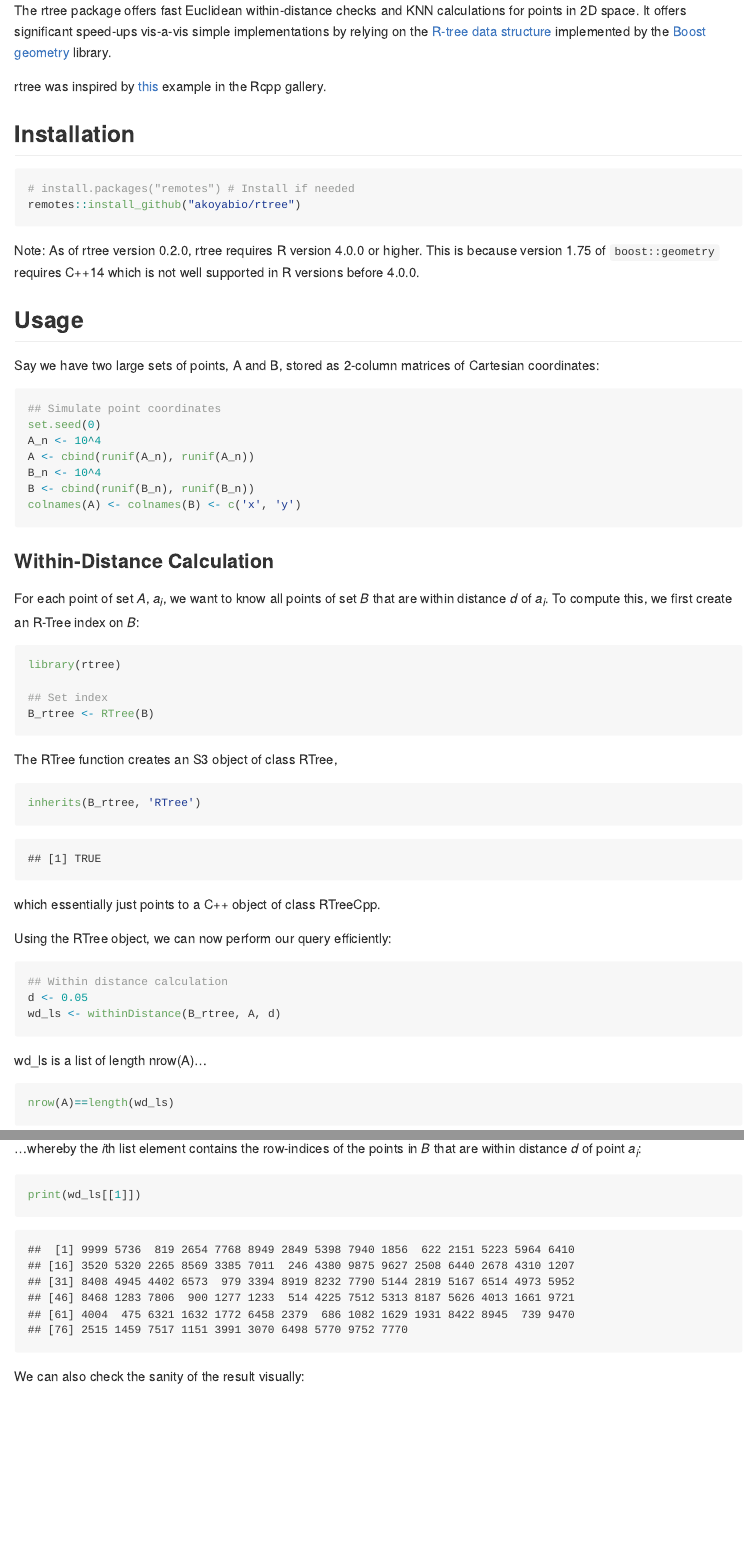
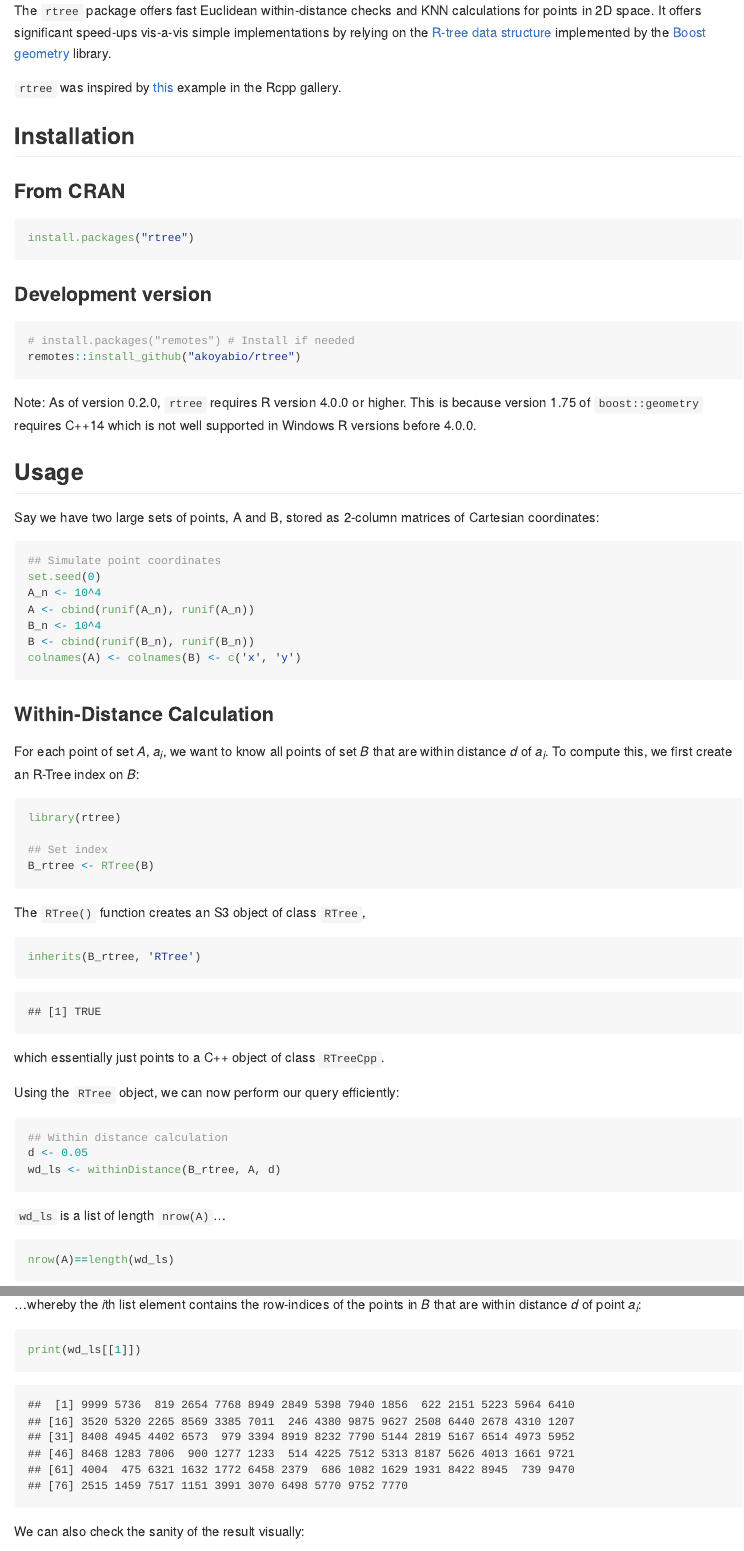
Before and after one commit to hunzikp/rtree, an R Markdown document (README.Rmd): the page in a window 1100 px wide, from its top, and a second part further down, joined at a grey line. The pictures show the output file README.md that the author committed with the source, drawn offline in the style of GitHub.

Commit message:
Cleanup README

````diff
--- a/README.Rmd
+++ b/README.Rmd
@@ -9,7 +9,7 @@ knitr::opts_chunk$set(
 )
 ```
 
-The rtree package offers fast Euclidean within-distance checks and
+The `rtree` package offers fast Euclidean within-distance checks and
 KNN calculations for points in 2D space.
 It offers significant speed-ups vis-a-vis simple implementations
 by relying on the [R-tree data structure](https://en.wikipedia.org/wiki/R-tree)
@@ -17,20 +17,28 @@ implemented by the
 [Boost geometry](https://www.boost.org/doc/libs/1_75_0/libs/geometry/doc/html/geometry/spatial_indexes/introduction.html)
 library.
 
-rtree was inspired by
+`rtree` was inspired by
 [this](http://gallery.rcpp.org/articles/Rtree-examples/)
 example in the Rcpp gallery.
 
 ## Installation
+
+### From CRAN
+
+```{r eval=FALSE}
+install.packages("rtree")
+```
+
+### Development version
 
 ```{r eval=FALSE}
 # install.packages("remotes") # Install if needed
 remotes::install_github("akoyabio/rtree")
 ```
 
-Note: As of rtree version 0.2.0, rtree requires R version 4.0.0 or higher.
+Note: As of version 0.2.0, `rtree` requires R version 4.0.0 or higher.
 This is because version 1.75 of `boost::geometry` requires C++14 which is not
-well supported in R versions before 4.0.0.
+well supported in Windows R versions before 4.0.0.
 
 ## Usage
 
@@ -58,19 +66,19 @@ library(rtree)
 B_rtree <- RTree(B)
 ```
 
-The RTree function creates an S3 object of class RTree,
+The `RTree()` function creates an S3 object of class `RTree`,
 ```{r class}
 inherits(B_rtree, 'RTree')
 ```
-which essentially just points to a C++ object of class RTreeCpp.
+which essentially just points to a C++ object of class `RTreeCpp`.
 
-Using the RTree object, we can now perform our query efficiently:
+Using the `RTree` object, we can now perform our query efficiently:
 ```{r within}
 ## Within distance calculation
 d <- 0.05
 wd_ls <- withinDistance(B_rtree, A, d)
 ```
-wd_ls is a list of length nrow(A)...
+`wd_ls` is a list of length `nrow(A)`...
 ```{r check}
 nrow(A)==length(wd_ls)
 ```
````
Also changed, not shown: README.md, README.Rmd (4 more changed lines), 2 other files.
